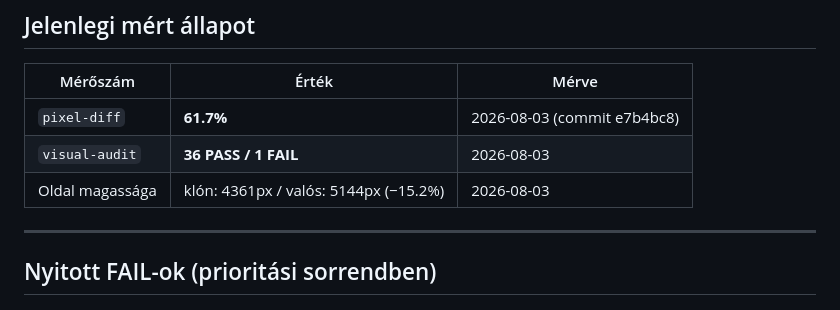
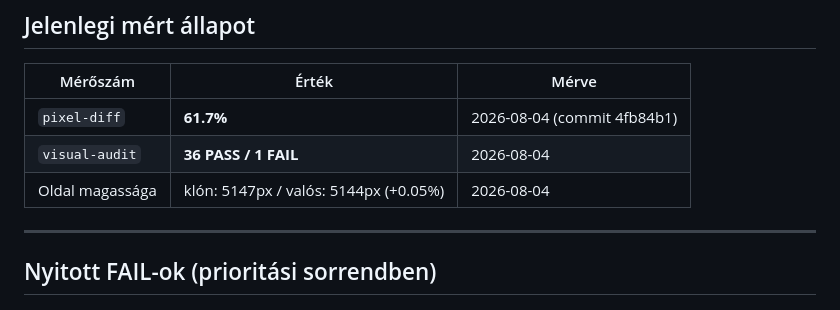
Before and after one commit to ggiaur/www-vmk, a Markdown page: docs/VIZUALIS_CHECKLISTA.md, the part around the change. Rendered like a GitHub page.

Commit message:
docs: checklista frissítése a szerkezeti és vizuális javítások után

```diff
--- a/docs/VIZUALIS_CHECKLISTA.md
+++ b/docs/VIZUALIS_CHECKLISTA.md
@@ -15,9 +15,9 @@
 
 | Mérőszám | Érték | Mérve |
 |---|---|---|
-| `pixel-diff` | **61.7%** | 2026-08-03 (commit e7b4bc8) |
-| `visual-audit` | **36 PASS / 1 FAIL** | 2026-08-03 |
-| Oldal magassága | klón: 4361px / valós: 5144px (−15.2%) | 2026-08-03 |
+| `pixel-diff` | **61.7%** | 2026-08-04 (commit 4fb84b1) |
+| `visual-audit` | **36 PASS / 1 FAIL** | 2026-08-04 |
+| Oldal magassága | klón: 5147px / valós: 5144px (+0.05%) | 2026-08-04 |
 
 ---
 
```
